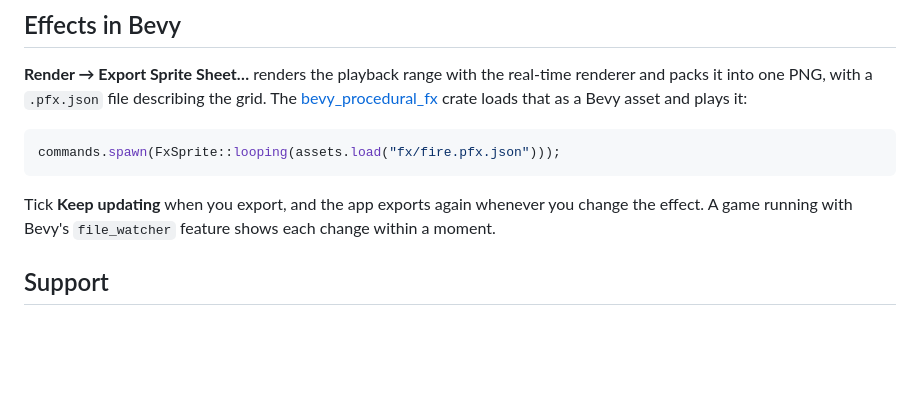
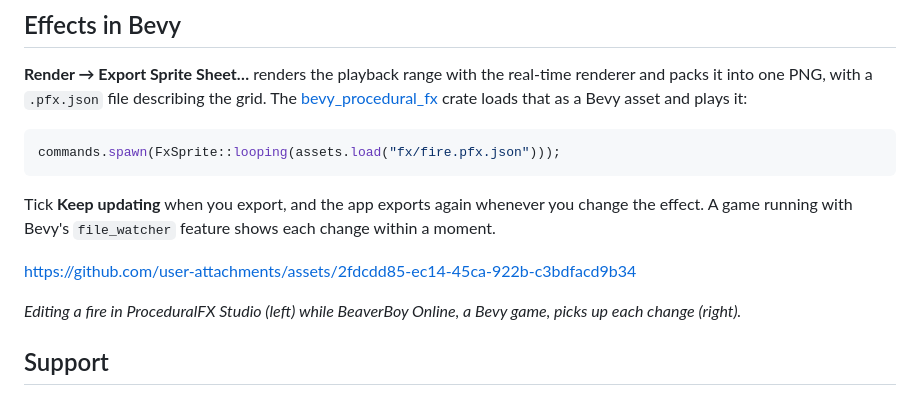
Before and after one commit to loksangho/proceduralfx-studio, a Markdown page: README.md, the part around the change. Rendered like a GitHub page; blank space fills up the shorter version.

Commit message:
README: add the live sprite-sheet export demo video
Co-Authored-By: Claude Opus 5.5 <noreply@anthropic.com>

```diff
--- a/README.md
+++ b/README.md
@@ -82,6 +82,11 @@ commands.spawn(FxSprite::looping(assets.load("fx/fire.pfx.json")));
 Tick **Keep updating** when you export, and the app exports again whenever you change the
 effect. A game running with Bevy's `file_watcher` feature shows each change within a moment.
 
+https://github.com/user-attachments/assets/2fdcdd85-ec14-45ca-922b-c3bdfacd9b34
+
+*Editing a fire in ProceduralFX Studio (left) while BeaverBoy Online, a Bevy game, picks
+up each change (right).*
+
 ## Support
 
 ProceduralFX Studio is free. If it's useful to you, you can support its
```
